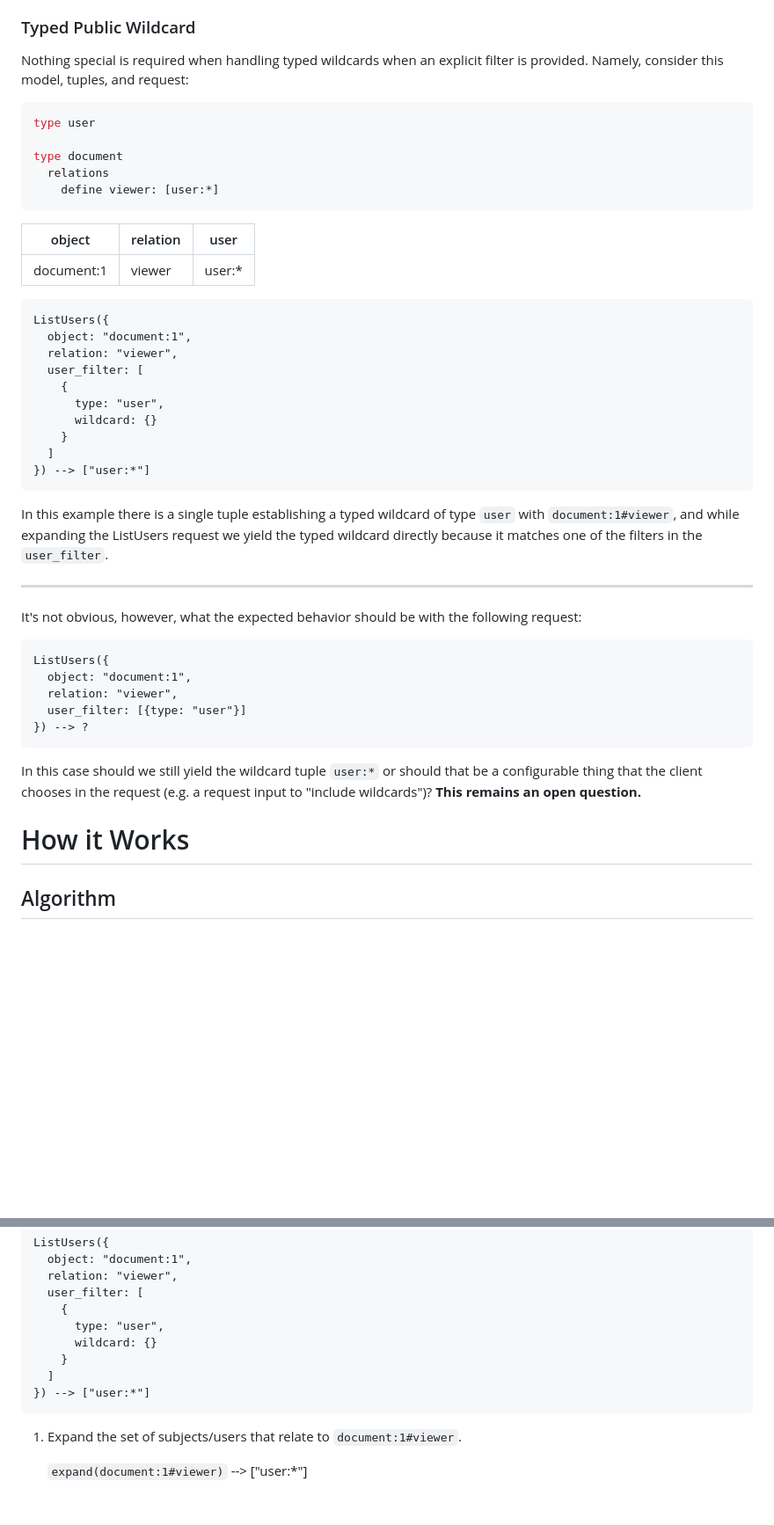
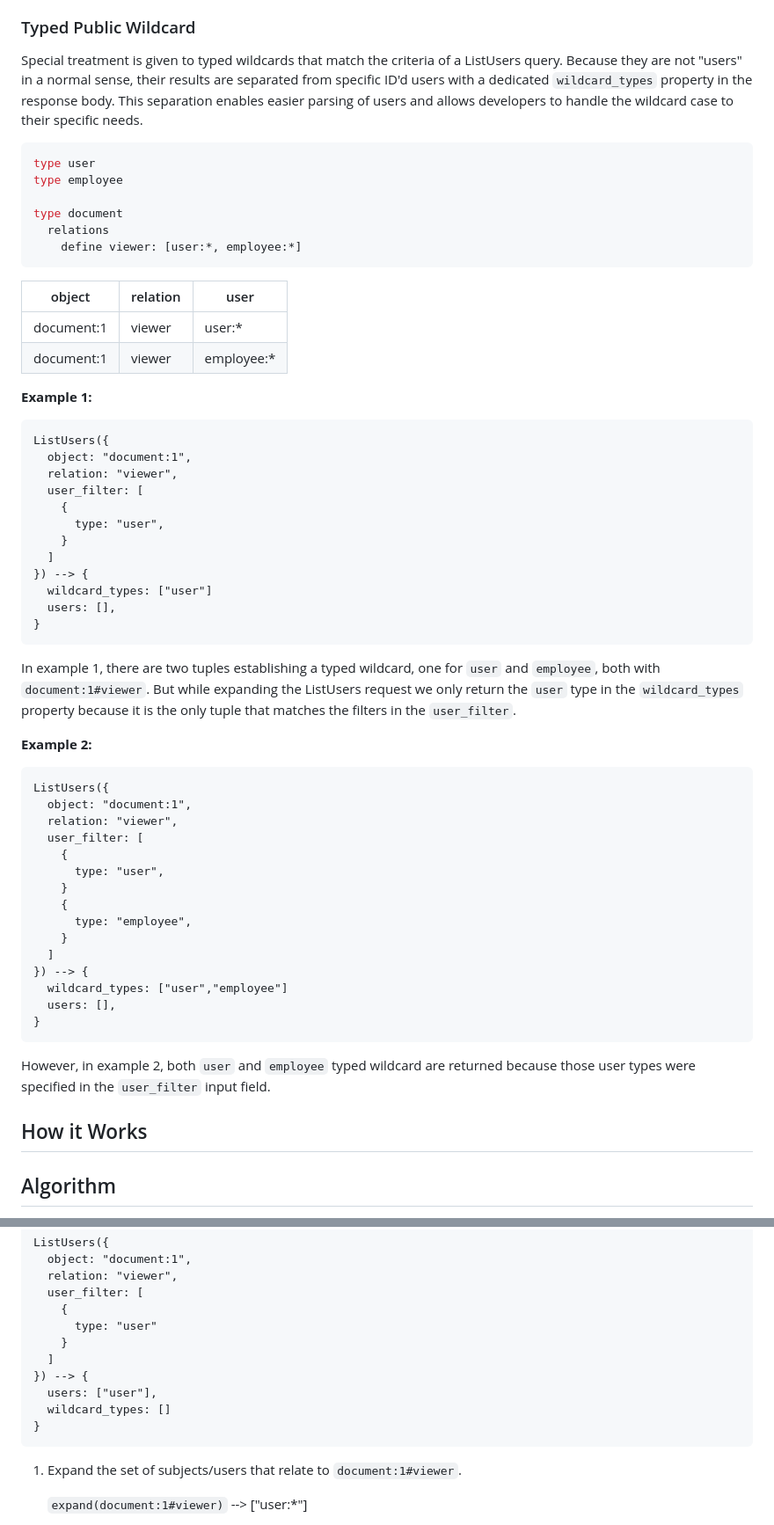
Before and after one commit to openfga/rfcs, a Markdown page: 20231214-listUsers-api.md, 2 parts joined by grey strips. Shown at 88% size. GitHub-like rendering; blank space fills up the shorter version.

````diff
--- a/20231214-listUsers-api.md
+++ b/20231214-listUsers-api.md
@@ -196,19 +221,24 @@ The server flag `--listUsers-max-results` (mentioned above) will limit the size
 ListUsers and StreamedListUsers should strive to implement error handling semantics inline with the way ListObjects and StreamedListObjects do. Namely, the API  should strive to fulfill the request with its limits as much as possible. For the unary ListUsers endpoint, if and only if it cannot fulfill the requested `--listUsers-max-results` and at least one error occurred, then an error should be surfaced. For the StreamedListUsers endpoint, as errors are encountered they should be yielded over the stream.
 
 ### Typed Public Wildcard
-Nothing special is required when handling typed wildcards when an explicit filter is provided. Namely, consider this model, tuples, and request:
+
+Special treatment is given to typed wildcards that match the criteria of a ListUsers query. Because they are not "users" in a normal sense, their results are separated from specific ID'd users with a dedicated `wildcard_types` property in the response body. This separation enables easier parsing of users and allows developers to handle the wildcard case to their specific needs.
 
 ```go
 type user
+type employee
 
 type document
   relations
-    define viewer: [user:*]
+    define viewer: [user:*, employee:*]
 ```
 
-| object     | relation | user        |
-|------------|----------|-------------|
-| document:1 | viewer   | user:*      |
+| object     | relation | user            |
+|------------|----------|-----------------|
+| document:1 | viewer   | user:*          |
+| document:1 | viewer   | employee:*      |
+
+**Example 1:**
 
 ```
 ListUsers({
@@ -217,26 +247,38 @@ ListUsers({
   user_filter: [
     {
       type: "user",
-      wildcard: {}
     }
   ]
-}) --> ["user:*"]
+}) --> {
+  wildcard_types: ["user"]
+  users: [],
+}
 ```
-In this example there is a single tuple establishing a typed wildcard of type `user` with `document:1#viewer`, and while expanding the ListUsers request we yield the typed wildcard directly because it matches one of the filters in the `user_filter`.
+In example 1, there are two tuples establishing a typed wildcard, one for `user` and `employee`, both with `document:1#viewer`. But while expanding the ListUsers request we only return the `user` type in the `wildcard_types` property because it is the only tuple that matches the filters in the `user_filter`.
 
-----
 
-It's not obvious, however, what the expected behavior should be with the following request:
+**Example 2:**
+
 ```
 ListUsers({
   object: "document:1",
   relation: "viewer",
-  user_filter: [{type: "user"}]
-}) --> ?
+  user_filter: [
+    {
+      type: "user",
+    }
+    {
+      type: "employee",
+    }
+  ]
+}) --> {
+  wildcard_types: ["user","employee"]
+  users: [],
+}
 ```
-In this case should we still yield the wildcard tuple `user:*` or should that be a configurable thing that the client chooses in the request (e.g. a request input to "include wildcards")? **This remains an open question.**
+However, in example 2, both `user` and `employee` typed wildcard are returned because those user types were specified in the `user_filter` input field.
 
-# How it Works
+## How it Works
 [how-it-works]: #how-it-works
 
 ## Algorithm
@@ -369,11 +414,13 @@ ListUsers({
   relation: "viewer",
   user_filter: [
     {
-      type: "user",
-      wildcard: {}
+      type: "user"
     }
   ]
-}) --> ["user:*"]
+}) --> {
+  users: ["user"],
+  wildcard_types: []
+}
 ```
 
 1. Expand the set of subjects/users that relate to `document:1#viewer`.
````
Also changed, not shown: other parts of 20231214-listUsers-api.md (+201 -174 lines), assets/images/google-docs-share-dialog.png (added).
